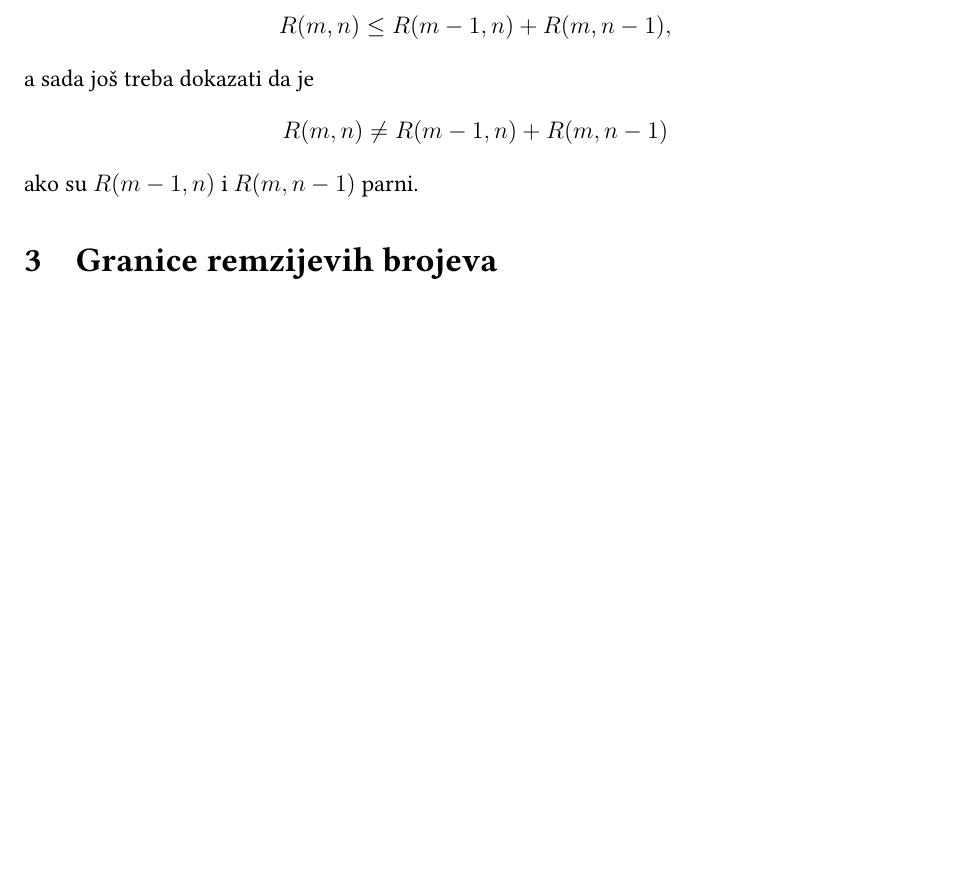
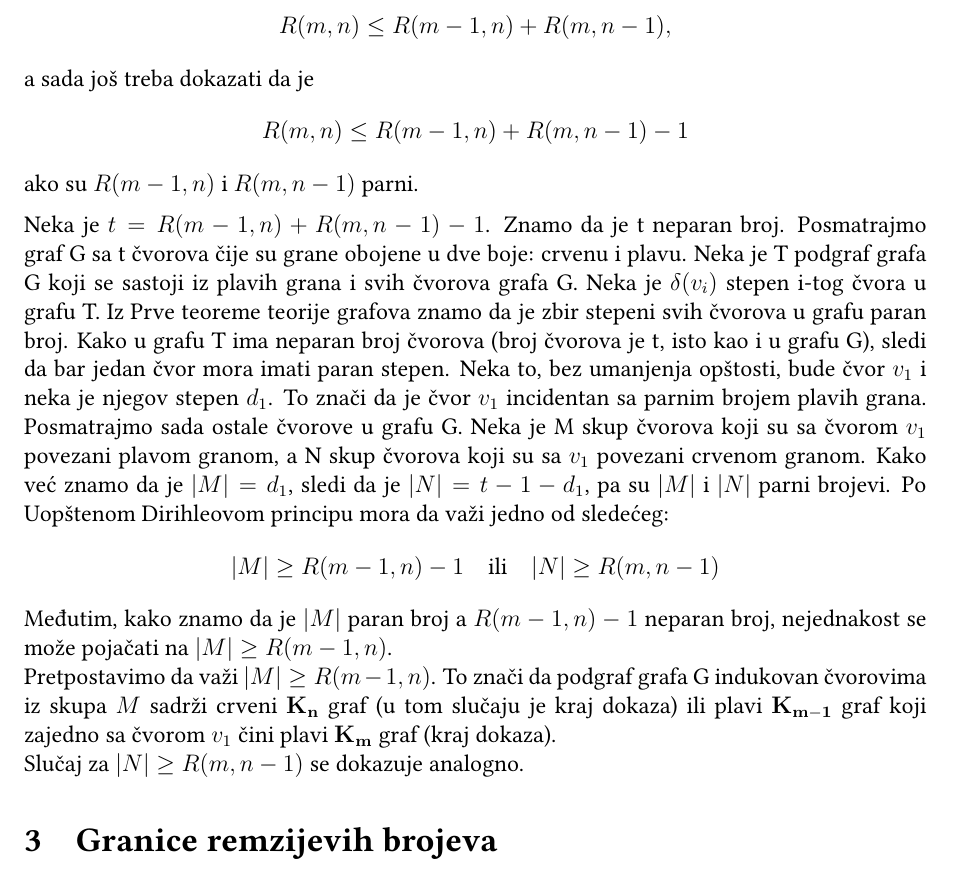
Before and after one commit to ObradovicNikola/remzijevi-brojevi, a LaTeX document (remzijeviBrojevi.tex): part of page 6 of 6, cut so that both start at the same text, the shorter picture padded with empty space. Compiled offline with pdfLaTeX.

Commit message:
Zavrsena Teorema 2.3.

```diff
--- a/remzijeviBrojevi.tex
+++ b/remzijeviBrojevi.tex
@@ -174,8 +174,16 @@
 	Iz teoreme 1.obrad već znamo da važi
 	\[R(m,n)\leq R(m-1,n)+R(m,n-1),\]
 	a sada još treba dokazati da je
-	\[R(m,n)\neq R(m-1,n)+R(m,n-1)\]
+	\[R(m,n)\leq R(m-1,n)+R(m,n-1)-1\]
 	ako su $R(m-1,n)$ i $R(m,n-1)$ parni.
+	\vspace{0.5em}
+	\\
+	\noindent Neka je $t=R(m-1,n)+R(m,n-1)-1$.
+	Znamo da je t neparan broj. Posmatrajmo graf G sa t čvorova čije su grane obojene u dve boje: crvenu i plavu. Neka je T podgraf grafa G koji se sastoji iz plavih grana i svih čvorova grafa G. Neka je $\delta(v_i)$ stepen i-tog čvora u grafu T. Iz Prve teoreme teorije grafova znamo da je zbir stepeni svih čvorova u grafu paran broj. Kako u grafu T ima neparan broj čvorova (broj čvorova je t, isto kao i u grafu G), sledi da bar jedan čvor mora imati paran stepen. Neka to, bez umanjenja opštosti, bude čvor $v_1$ i neka je njegov stepen $d_1$. To znači da je čvor $v_1$ incidentan sa parnim brojem plavih grana. Posmatrajmo sada ostale čvorove u grafu G. Neka je M skup čvorova koji su sa čvorom $v_1$ povezani plavom granom, a N skup čvorova koji su sa $v_1$ povezani crvenom granom. Kako već znamo da je $|M| = d_1$,  sledi da je $|N| = t-1-d_1$, pa su $|M|$ i $|N|$ parni brojevi. Po Uopštenom Dirihleovom principu mora da važi jedno od sledećeg:
+	\[|M|\geq R(m-1,n)-1 \quad \text{ili} \quad  |N|\geq R(m,n-1)\]
+	Međutim, kako znamo da je $|M|$ paran broj a $R(m-1,n)-1$ neparan broj, nejednakost se može pojačati na $|M|\geq R(m-1,n)$. \\
+	Pretpostavimo da važi $|M|\geq R(m-1,n)$. To znači da podgraf grafa G indukovan čvorovima iz skupa $M$ sadrži crveni $\bf K_n$ graf (u tom slučaju je kraj dokaza) ili plavi $\bf K_{m-1}$ graf koji zajedno sa čvorom $v_1$ čini plavi $\bf K_{m}$ graf (kraj dokaza).\\
+	Slučaj za $|N|\geq R(m,n-1)$ se dokazuje analogno.
 
 	\section{Granice remzijevih brojeva}
 	Pesic
```
